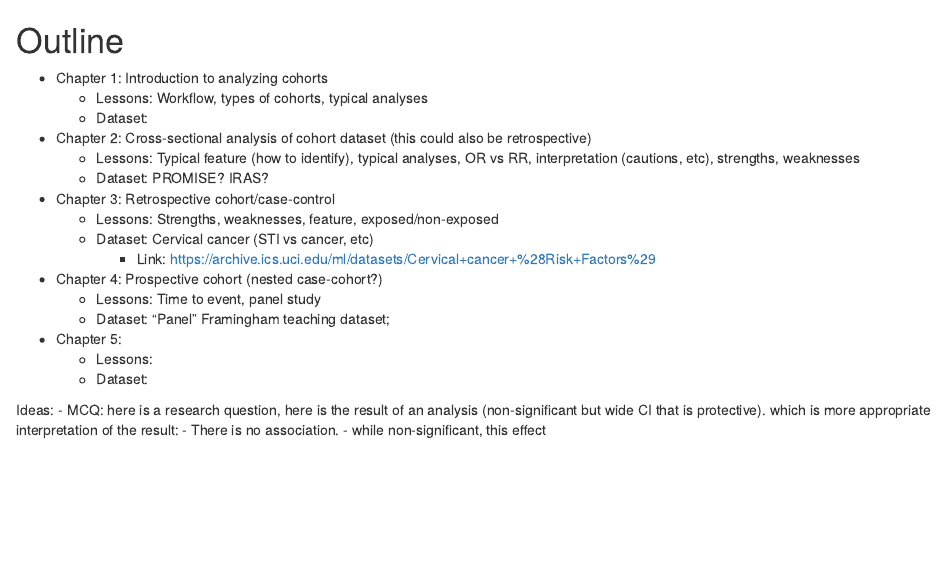
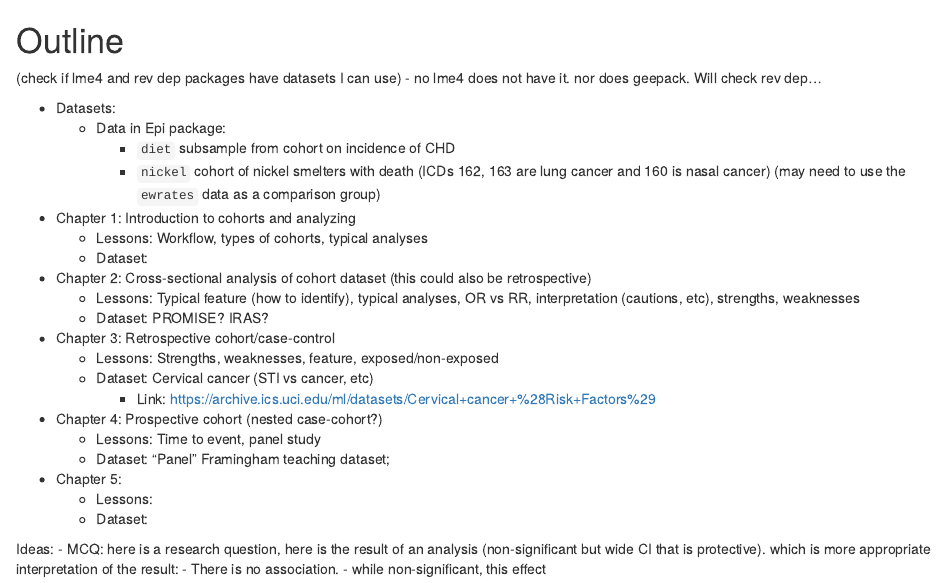
Before and after one commit to lwjohnst86/analyzing-cohorts-course, an R Markdown document (brainstorm-exercises-outline.Rmd): the page in a window 1100 px wide, from its top. Rendered offline with R 4.5, knitr and Pandoc, with nearby package versions.

Commit message:
possible datasets to use

```diff
--- a/brainstorm-exercises-outline.Rmd
+++ b/brainstorm-exercises-outline.Rmd
@@ -1,6 +1,15 @@
 # Outline
 
-- Chapter 1: Introduction to analyzing cohorts
+(check if lme4 and rev dep packages have datasets I can use)
+- no lme4 does not have it. nor does geepack. Will check rev dep...
+
+- Datasets:
+    - Data in Epi package:
+        - `diet` subsample from cohort on incidence of CHD
+        - `nickel` cohort of nickel smelters with death (ICDs 162, 163 are lung
+        cancer and 160 is nasal cancer) (may need to use the `ewrates` data as a comparison group)
+
+- Chapter 1: Introduction to cohorts and analyzing
     - Lessons: Workflow, types of cohorts, typical analyses
     - Dataset:
 - Chapter 2: Cross-sectional analysis of cohort dataset (this could also be
```
